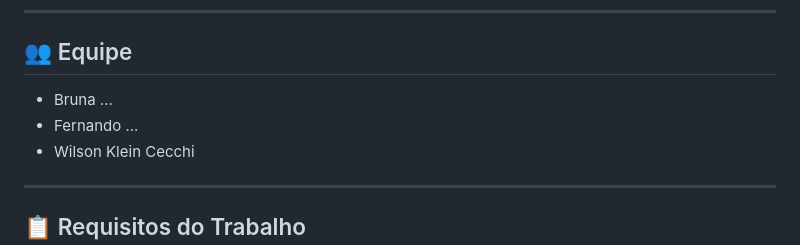
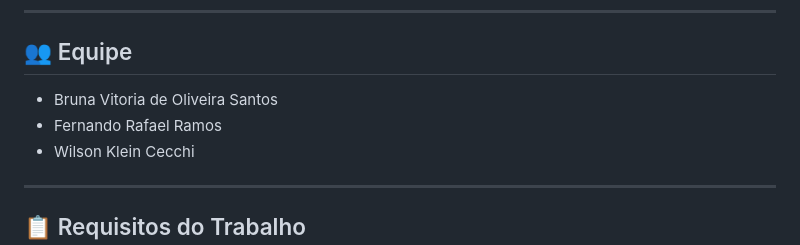
Before and after one commit to Wilson-Cecchi/Moto-Stock, a Markdown page: README.md, the part around the change. Drawn GitHub-style.

Commit message:
Correção nos nomes

```diff
--- a/README.md
+++ b/README.md
@@ -8,8 +8,8 @@ Sistema web de apoio à decisão para previsão de demanda e gestão de estoque
 
 ## 👥 Equipe
 
-- Bruna ...
-- Fernando ...
+- Bruna Vitoria de Oliveira Santos
+- Fernando Rafael Ramos
 - Wilson Klein Cecchi
 
 ---
```
